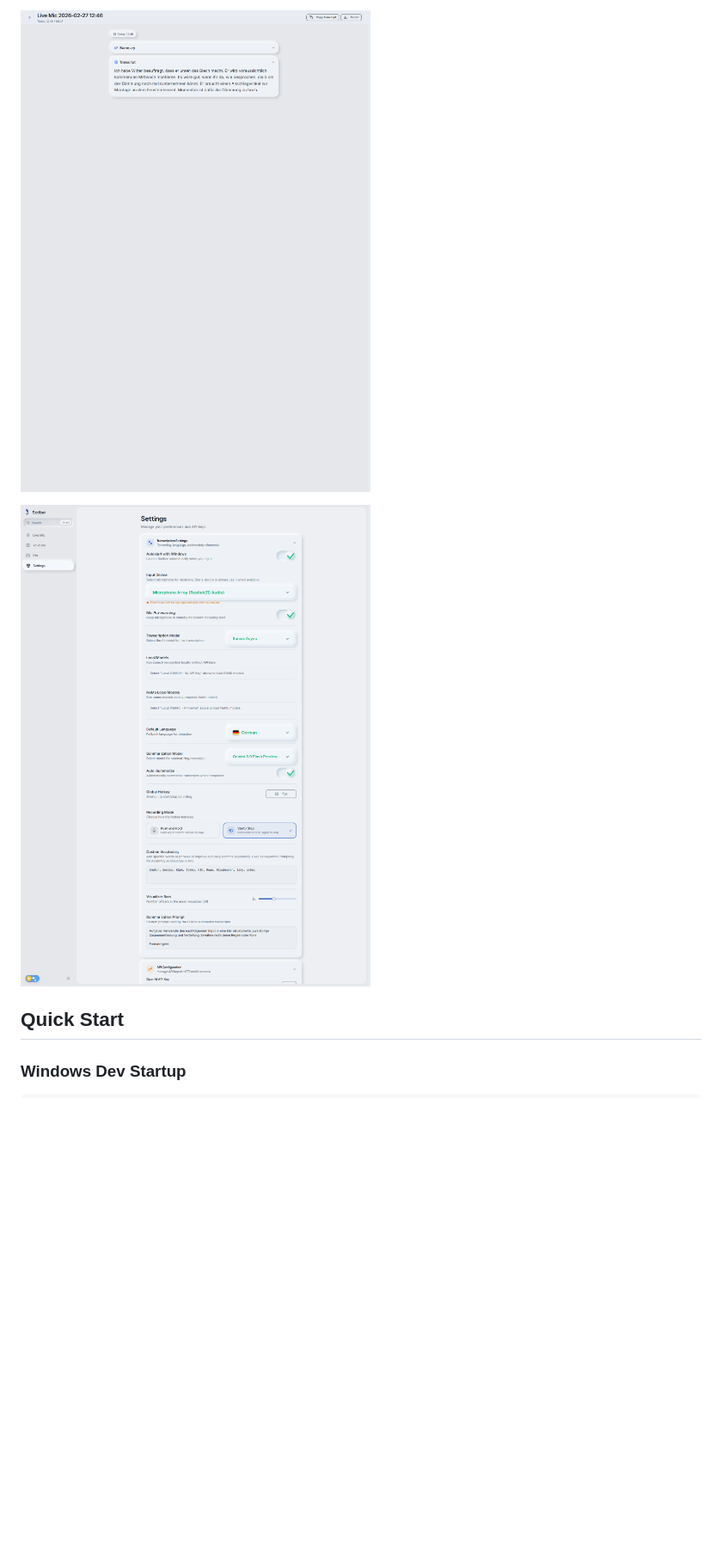
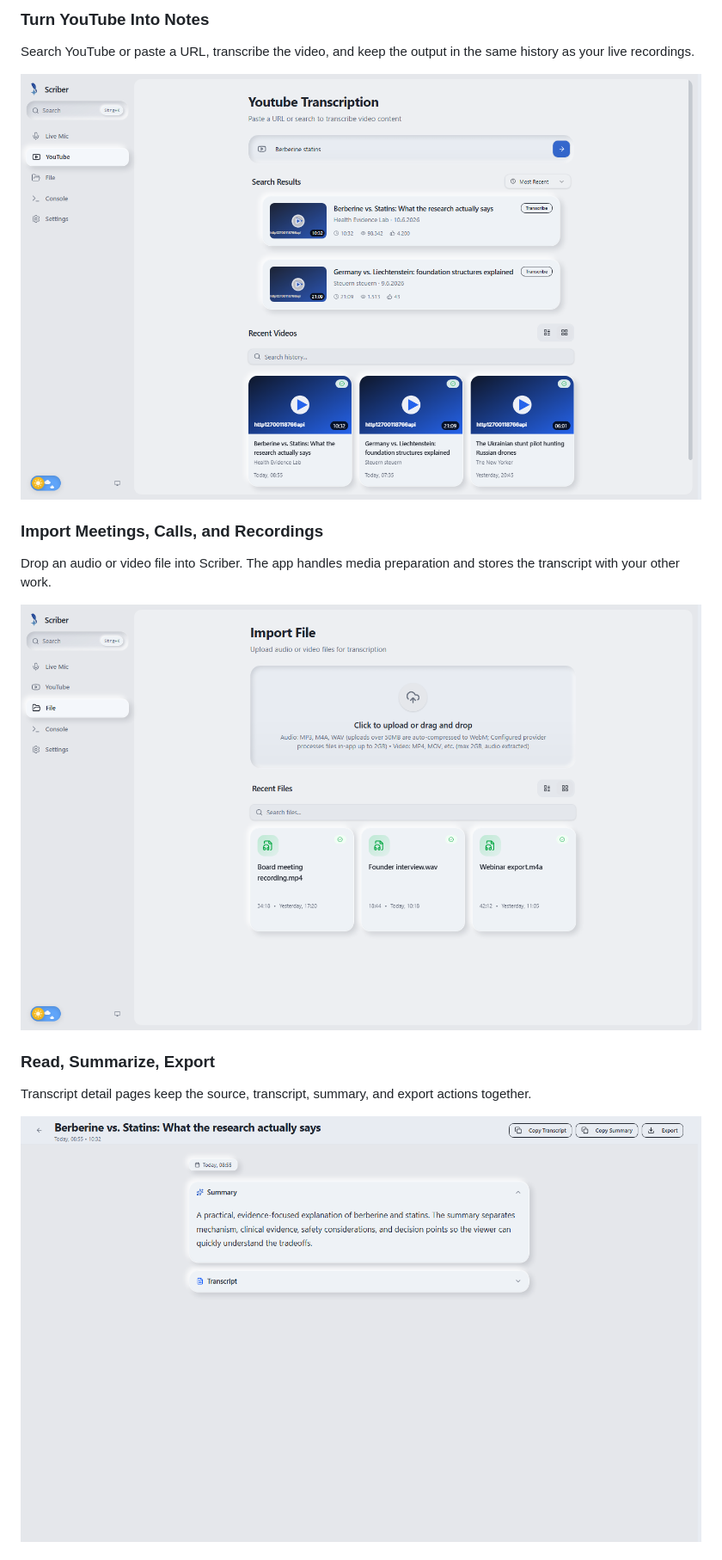
Before and after one commit to MyButtermilk/Scriber, a Markdown page: README.md, the part around one of its changes. Shown at 86% size. Drawn GitHub-style; pictures changed too: docs/screenshots/file_upload.png, docs/screenshots/settings.png, docs/screenshots/transcript_detail.png; blank space fills up the shorter version.

Commit message:
Refresh README with product overview and setup guide

```diff
--- a/README.md
+++ b/README.md
@@ -88,8 +57,22 @@ some providers have realtime, async, or local-model-specific behavior.
 
-![Transcript Detail](docs/screenshots/transcript_detail.png)
+### Turn YouTube Into Notes
 
-![Settings](docs/screenshots/settings.png)
+Search YouTube or paste a URL, transcribe the video, and keep the output in the
+same history as your live recordings.
 
-## Quick Start
+![YouTube transcription view](docs/screenshots/youtube.png)
 
-### Windows Dev Startup
+### Import Meetings, Calls, and Recordings
+
+Drop an audio or video file into Scriber. The app handles media preparation and
+stores the transcript with your other work.
+
+![File transcription view](docs/screenshots/file_upload.png)
+
+### Read, Summarize, Export
+
+Transcript detail pages keep the source, transcript, summary, and export
+actions together.
+
+![Transcript detail view](docs/screenshots/transcript_detail.png)
+
```
Also changed, not shown: other parts of README.md (+167 -149 lines), docs/screenshots/live_mic.png.
